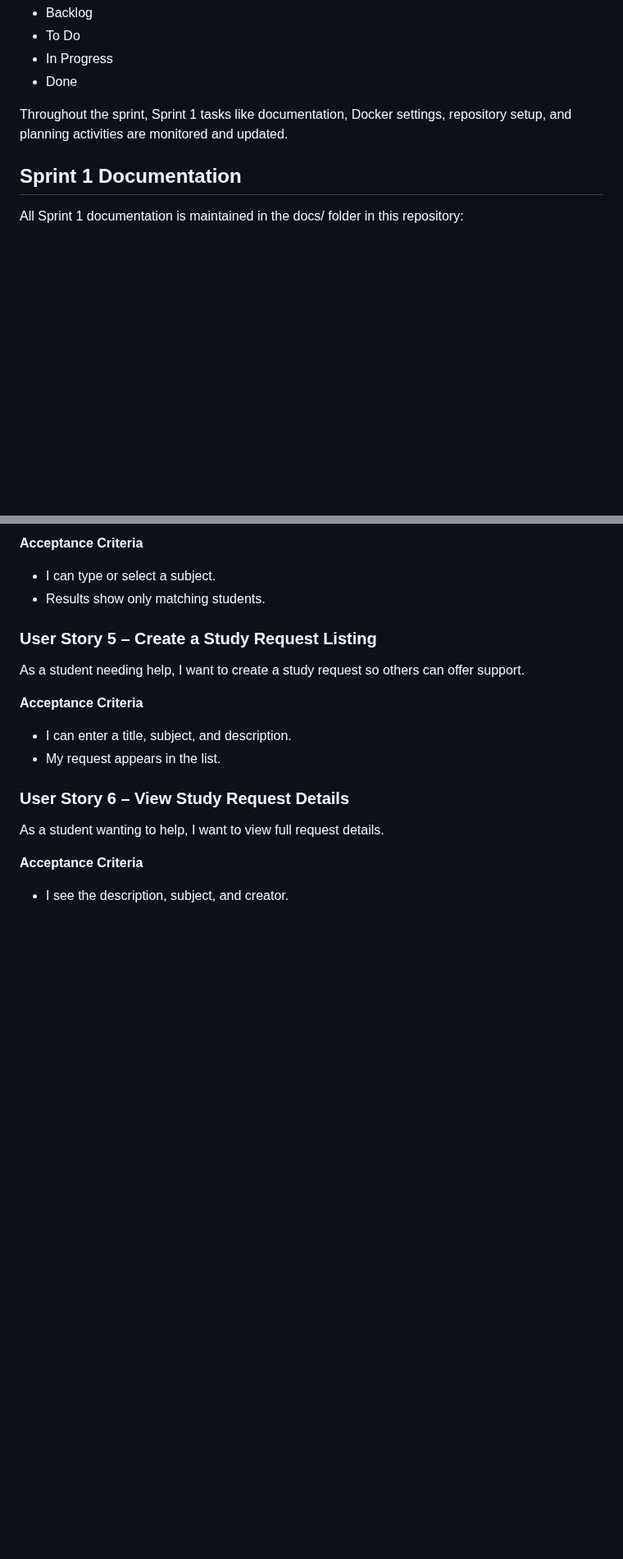
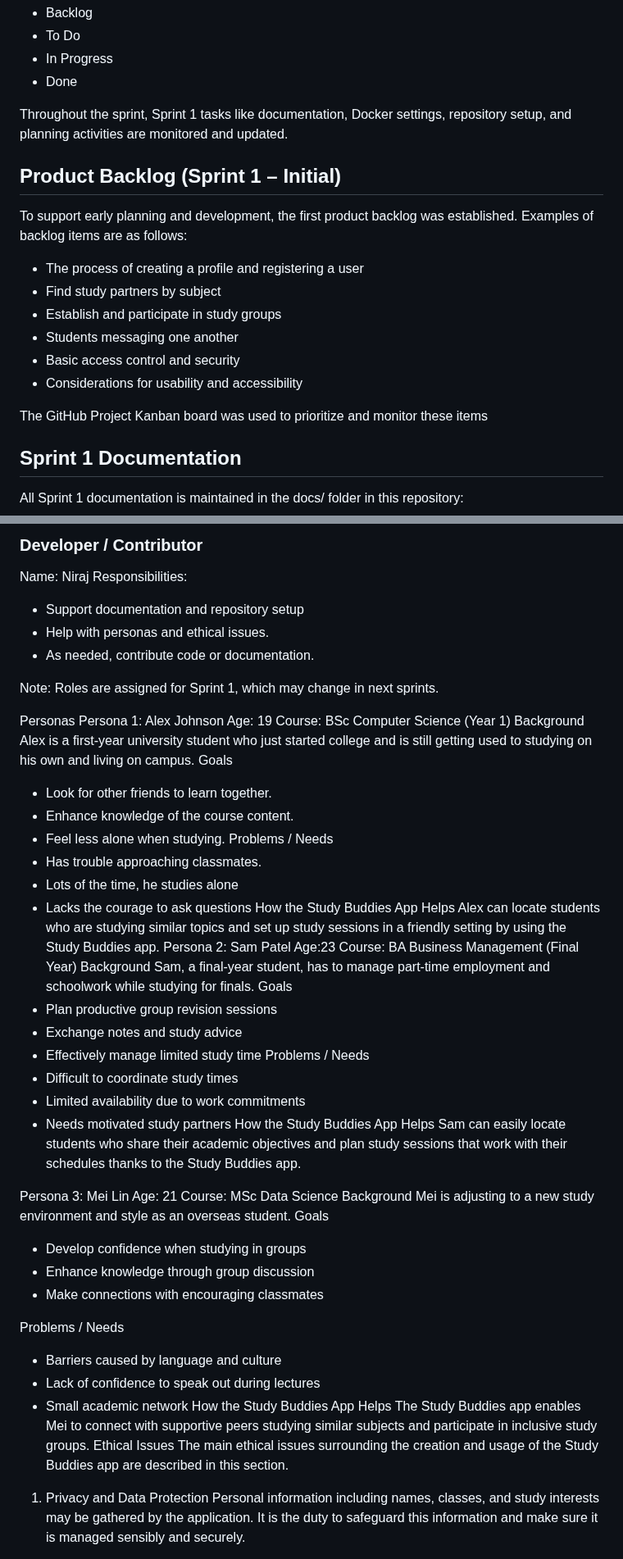
Before and after one commit to kiranbhusalusha-bit/study-buddies, a Markdown page: README.md, 2 parts joined by grey strips. Shown at 82% size. Drawn GitHub-style; blank space fills up the shorter version.

```diff
--- a/README.md
+++ b/README.md
@@ -117,6 +117,18 @@ The following columns are part of the Kanban board:
 
 Throughout the sprint, Sprint 1 tasks like documentation, Docker settings, repository setup, and planning activities are monitored and updated.
 
+## Product Backlog (Sprint 1 – Initial)
+To support early planning and development, the first product backlog was established.
+Examples of backlog items are as follows:
+- The process of creating a profile and registering a user
+- Find study partners by subject
+- Establish and participate in study groups
+- Students messaging one another
+- Basic access control and security
+- Considerations for usability and accessibility
+
+The GitHub Project Kanban board was used to prioritize and monitor these items
+
 ## Sprint 1 Documentation
 
 All Sprint 1 documentation is maintained in the docs/ folder in this repository:
@@ -173,18 +212,71 @@ As a student needing help in a subject, I want to search by subject to find rele
 
-**Acceptance Criteria**
-- I can type or select a subject.
-- Results show only matching students.
+### Developer / Contributor
+Name: Niraj
+Responsibilities:
+- Support documentation and repository setup
+- Help with personas and ethical issues.
+- As needed, contribute code or documentation.
 
-### **User Story 5 – Create a Study Request Listing**
-As a student needing help, I want to create a study request so others can offer support.
+Note: Roles are assigned for Sprint 1, which may change in next sprints.
 
-**Acceptance Criteria**
-- I can enter a title, subject, and description.
-- My request appears in the list.
+Personas
+Persona 1: Alex Johnson
+Age: 19
+Course: BSc Computer Science (Year 1)
+Background
+Alex is a first-year university student who just started college and is still getting
+used to studying on his own and living on campus.
+Goals
+- Look for other friends to learn together.
+- Enhance knowledge of the course content.
+- Feel less alone when studying.
+Problems / Needs
+- Has trouble approaching classmates.
+- Lots of the time, he studies alone
+- Lacks the courage to ask questions
+How the Study Buddies App Helps
+Alex can locate students who are studying similar topics and set up study
+sessions in a friendly setting by using the Study Buddies app.
+Persona 2: Sam Patel
+Age:23
+Course: BA Business Management (Final Year)
+Background
+Sam, a final-year student, has to manage part-time employment and schoolwork
+while studying for finals.
+Goals
+- Plan productive group revision sessions
+- Exchange notes and study advice
+- Effectively manage limited study time
+Problems / Needs
+- Difficult to coordinate study times
+- Limited availability due to work commitments
+- Needs motivated study partners
+How the Study Buddies App Helps
+Sam can easily locate students who share their academic objectives and plan
+study sessions that work with their schedules thanks to the Study Buddies app.
 
-### **User Story 6 – View Study Request Details**
-As a student wanting to help, I want to view full request details.
+Persona 3: Mei Lin
+Age: 21
+Course: MSc Data Science
+Background
+Mei is adjusting to a new study environment and style as an overseas student.
+Goals
+- Develop confidence when studying in groups
+- Enhance knowledge through group discussion
+- Make connections with encouraging classmates
 
-**Acceptance Criteria**
-- I see the description, subject, and creator.
+Problems / Needs
+- Barriers caused by language and culture
+- Lack of confidence to speak out during lectures
+- Small academic network
+How the Study Buddies App Helps
+The Study Buddies app enables Mei to connect with supportive peers studying
+similar subjects and participate in inclusive study groups.
+Ethical Issues
+The main ethical issues surrounding the creation and usage of the Study Buddies
+app are described in this section.
+1. Privacy and Data Protection
+Personal information including names, classes, and study interests may be
+gathered by the application. It is the duty to safeguard this information and make
+sure it is managed sensibly and securely.
 
```
Also changed, not shown: other parts of README.md (+147 -370 lines).
